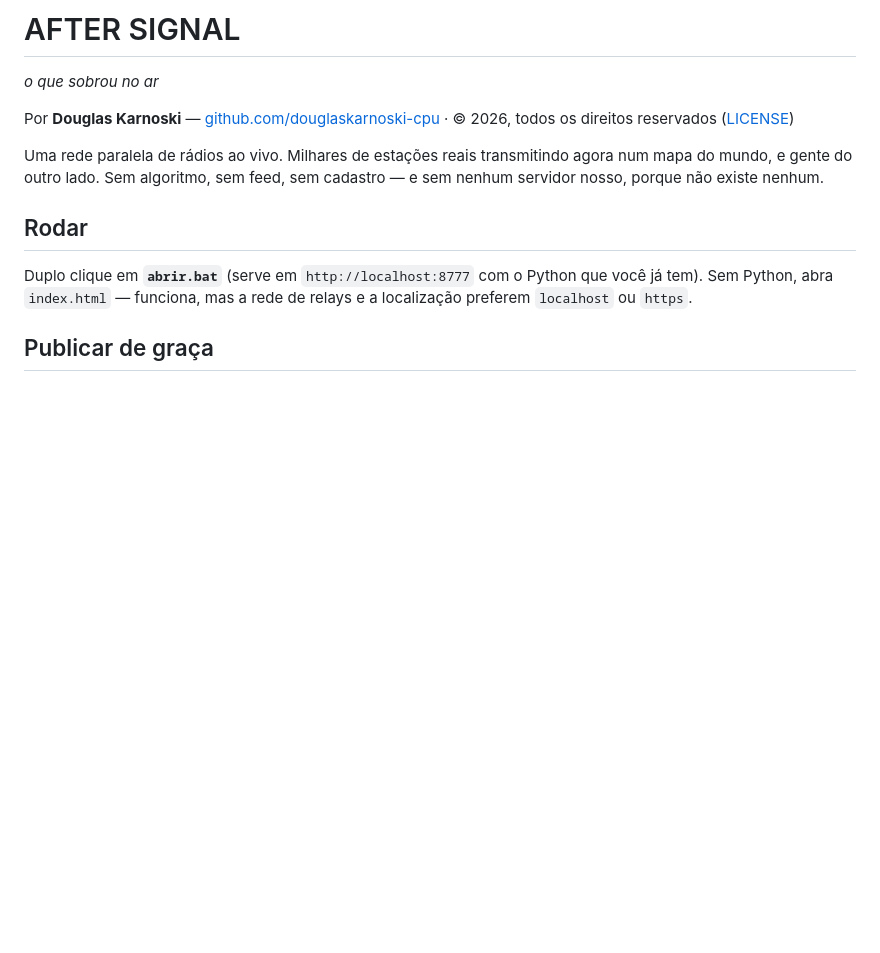
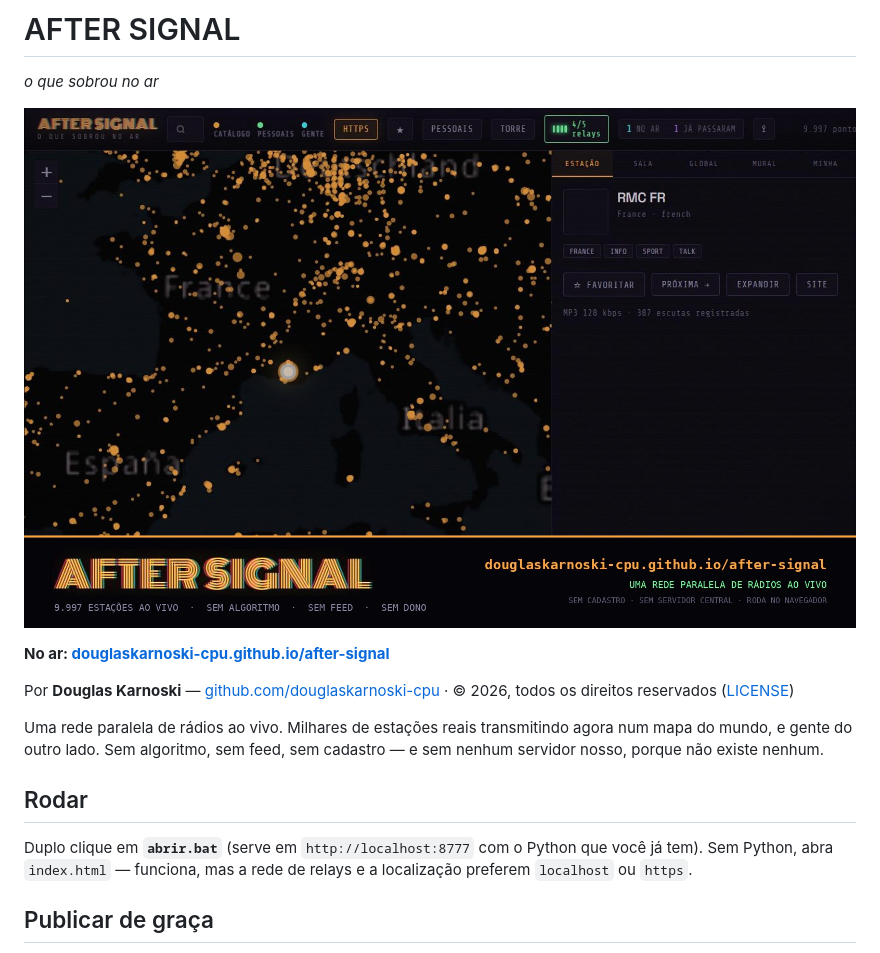
Before and after one commit to douglaskarnoski-cpu/after-signal, a Markdown page: README.md, the part around the change. Drawn GitHub-style; pictures changed too: promo.jpg (added); blank space fills up the shorter version.

```diff
--- a/README.md
+++ b/README.md
@@ -1,6 +1,11 @@
 # AFTER SIGNAL
 
 *o que sobrou no ar*
+
+![AFTER SIGNAL](promo.jpg)
+
+**No ar: [douglaskarnoski-cpu.github.io/after-signal](https://douglaskarnoski-cpu.github.io/after-signal/)**
+
 
 Por **Douglas Karnoski** — [github.com/douglaskarnoski-cpu](https://github.com/douglaskarnoski-cpu)
 · © 2026, todos os direitos reservados ([LICENSE](LICENSE))
```
